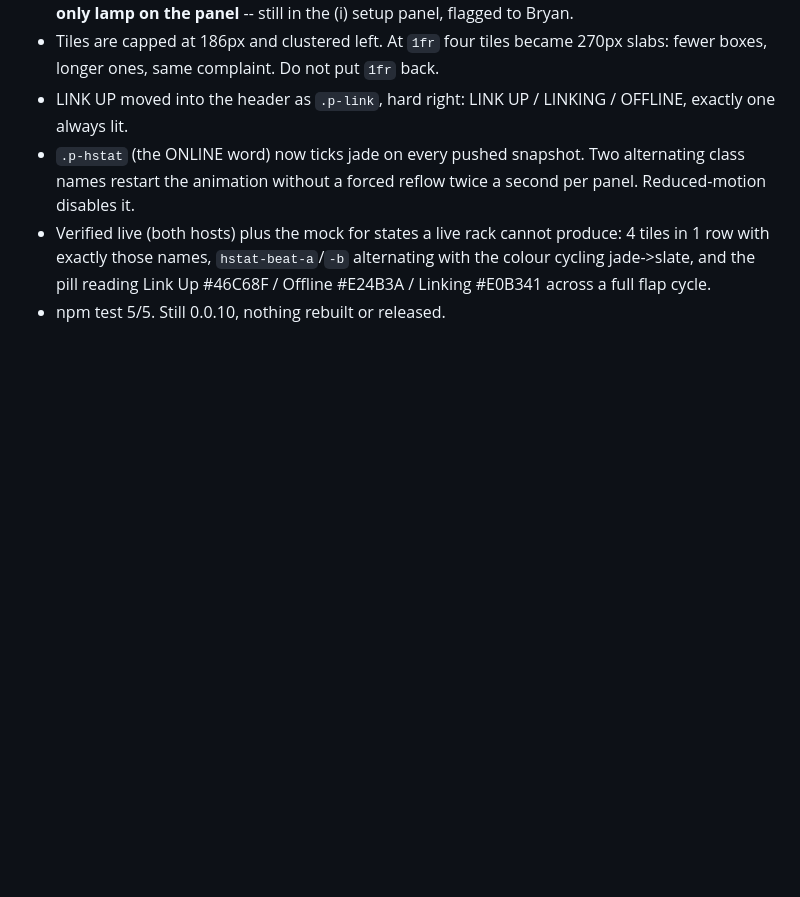
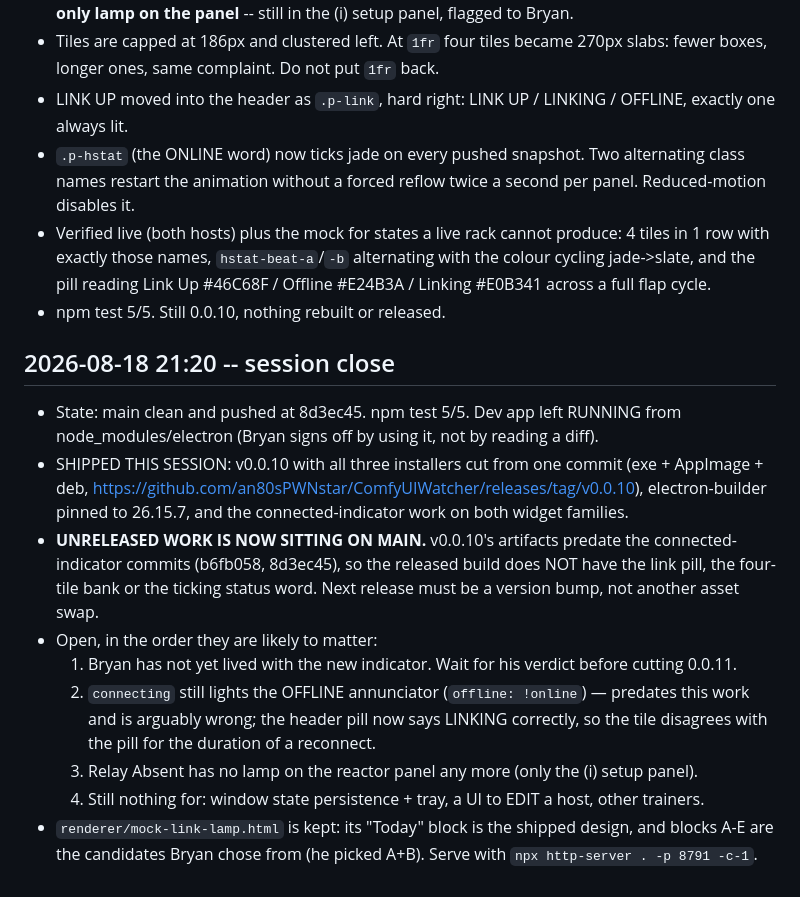
Before and after one commit to an80sPWNstar/ComfyUIWatcher, a Markdown page: HANDOFF.md, the part around the change. Rendered like a GitHub page; blank space fills up the shorter version.

Commit message:
docs: session close handoff
Co-Authored-By: Claude Opus 5 (1M context) <noreply@anthropic.com>
Claude-Session: https://claude.ai/code/session_0177jocqenf8nmu2yX5KSWpx

```diff
--- a/HANDOFF.md
+++ b/HANDOFF.md
@@ -970,3 +970,22 @@ BLOCKERS for registry publish: comfyui-relay/pyproject.toml PublisherId is "" (B
   with exactly those names, `hstat-beat-a`/`-b` alternating with the colour cycling jade->slate, and
   the pill reading Link Up #46C68F / Offline #E24B3A / Linking #E0B341 across a full flap cycle.
 - npm test 5/5. Still 0.0.10, nothing rebuilt or released.
+
+## 2026-08-18 21:20 -- session close
+- State: main clean and pushed at 8d3ec45. npm test 5/5. Dev app left RUNNING from
+  node_modules/electron (Bryan signs off by using it, not by reading a diff).
+- SHIPPED THIS SESSION: v0.0.10 with all three installers cut from one commit (exe + AppImage +
+  deb, https://github.com/an80sPWNstar/ComfyUIWatcher/releases/tag/v0.0.10), electron-builder
+  pinned to 26.15.7, and the connected-indicator work on both widget families.
+- **UNRELEASED WORK IS NOW SITTING ON MAIN.** v0.0.10's artifacts predate the connected-indicator
+  commits (b6fb058, 8d3ec45), so the released build does NOT have the link pill, the four-tile bank
+  or the ticking status word. Next release must be a version bump, not another asset swap.
+- Open, in the order they are likely to matter:
+  1. Bryan has not yet lived with the new indicator. Wait for his verdict before cutting 0.0.11.
+  2. `connecting` still lights the OFFLINE annunciator (`offline: !online`) — predates this work
+     and is arguably wrong; the header pill now says LINKING correctly, so the tile disagrees with
+     the pill for the duration of a reconnect.
+  3. Relay Absent has no lamp on the reactor panel any more (only the (i) setup panel).
+  4. Still nothing for: window state persistence + tray, a UI to EDIT a host, other trainers.
+- `renderer/mock-link-lamp.html` is kept: its "Today" block is the shipped design, and blocks A-E
+  are the candidates Bryan chose from (he picked A+B). Serve with `npx http-server . -p 8791 -c-1`.
```
